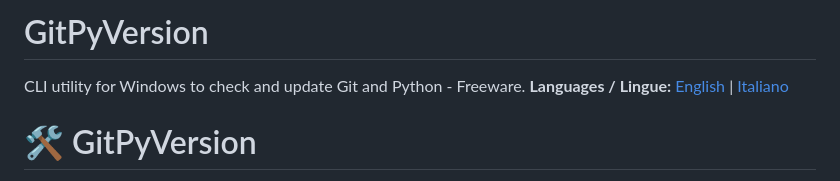
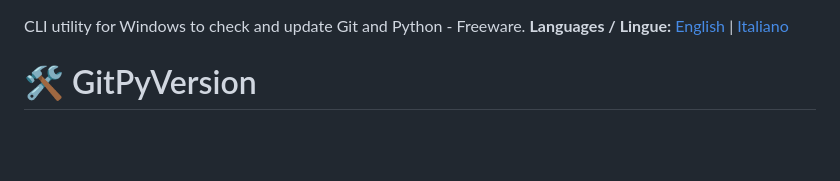
Before and after one commit to AlandLab/GitPyVersion, a Markdown page: README.md, the part around the change. Rendered like a GitHub page; blank space fills up the shorter version.

```diff
--- a/README.md
+++ b/README.md
@@ -1,4 +1,3 @@
-# GitPyVersion
 CLI utility for Windows to check and update Git and Python - Freeware.
 **Languages / Lingue:** [English](#description-english) | [Italiano](README_it.md)
 # 🛠️ GitPyVersion
```
